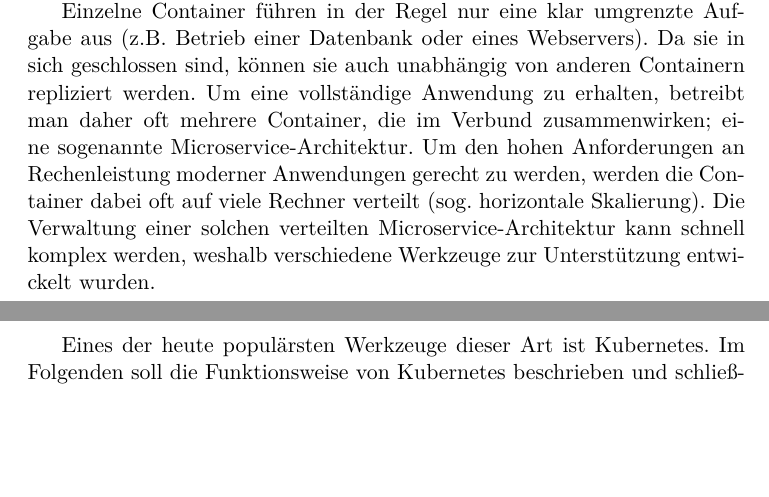
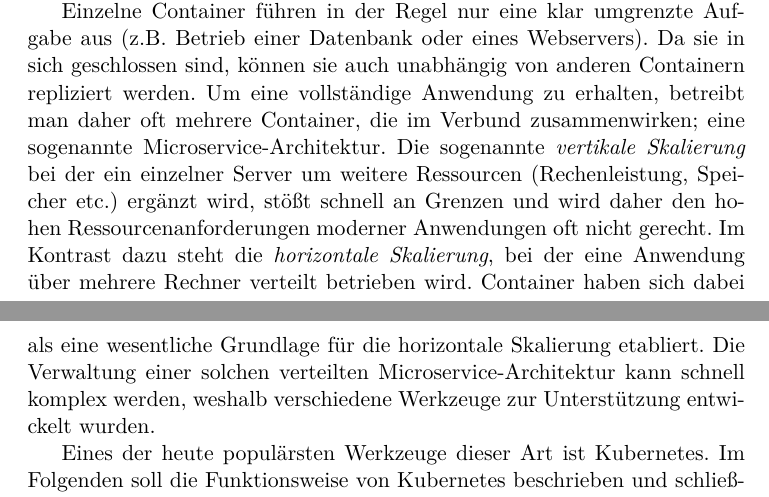
Before and after one commit to patrick-meyer-1992/bachelorseminar, a LaTeX document (document/Kubernetes.tex): two parts of pages 3 and 4 of 24, joined at a grey line, cut so that both start at the same text, the shorter picture padded with empty space. Compiled offline with pdfLaTeX.

Commit message:
horizontale und vertikale Skalierung ergänzt

```diff
--- a/document/Kubernetes.tex
+++ b/document/Kubernetes.tex
@@ -107,8 +106,11 @@
 
 Einzelne Container führen in der Regel nur eine klar umgrenzte Aufgabe aus (z.B. Betrieb einer Datenbank oder eines Webservers). Da sie in sich geschlossen sind,
 können sie auch unabhängig von anderen Containern repliziert werden. Um eine vollständige Anwendung zu erhalten, betreibt man daher oft mehrere Container,
-die im Verbund zusammenwirken; eine sogenannte Microservice-Architektur. Um den hohen Anforderungen an Rechenleistung moderner Anwendungen gerecht zu werden,
-werden die Container dabei oft auf viele Rechner verteilt (sog. horizontale Skalierung). % TODO: Horizontale und vertikale Skalierung noch erklären?
+die im Verbund zusammenwirken; eine sogenannte Microservice-Architektur.
+Die sogenannte \emph{vertikale Skalierung} bei der ein einzelner Server um weitere Ressourcen (Rechenleistung, Speicher etc.)
+ergänzt wird, stößt schnell an Grenzen und wird daher den hohen Ressourcenanforderungen moderner Anwendungen oft nicht gerecht.
+Im Kontrast dazu steht die \emph{horizontale Skalierung}, bei der eine Anwendung über mehrere Rechner verteilt betrieben wird.
+Container haben sich dabei als eine wesentliche Grundlage für die horizontale Skalierung etabliert.
 Die Verwaltung einer solchen verteilten Microservice-Architektur kann schnell komplex werden, weshalb verschiedene Werkzeuge zur Unterstützung entwickelt wurden.
 
 Eines der heute populärsten Werkzeuge dieser Art ist Kubernetes. Im Folgenden soll die Funktionsweise von Kubernetes beschrieben und schließlich anhand eines Beispiels
```
Also changed, not shown: document/Kubernetes.tex (1 more changed lines).
